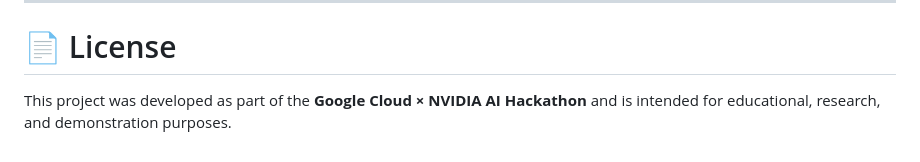
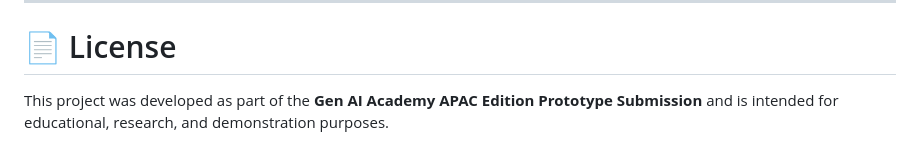
Before and after one commit to Ak-Nobelwolf/RiskSense-AI, a Markdown page: README.md, the part around the change. Rendered like a GitHub page.

Commit message:
Update project description in README.md

```diff
--- a/README.md
+++ b/README.md
@@ -355,4 +355,4 @@ With a single configuration change (`CUDF_USE_PANDAS=true`), the application can
 
 # 📄 License
 
-This project was developed as part of the **Google Cloud × NVIDIA AI Hackathon** and is intended for educational, research, and demonstration purposes.
+This project was developed as part of the **Gen AI Academy APAC Edition Prototype Submission** and is intended for educational, research, and demonstration purposes.
```
